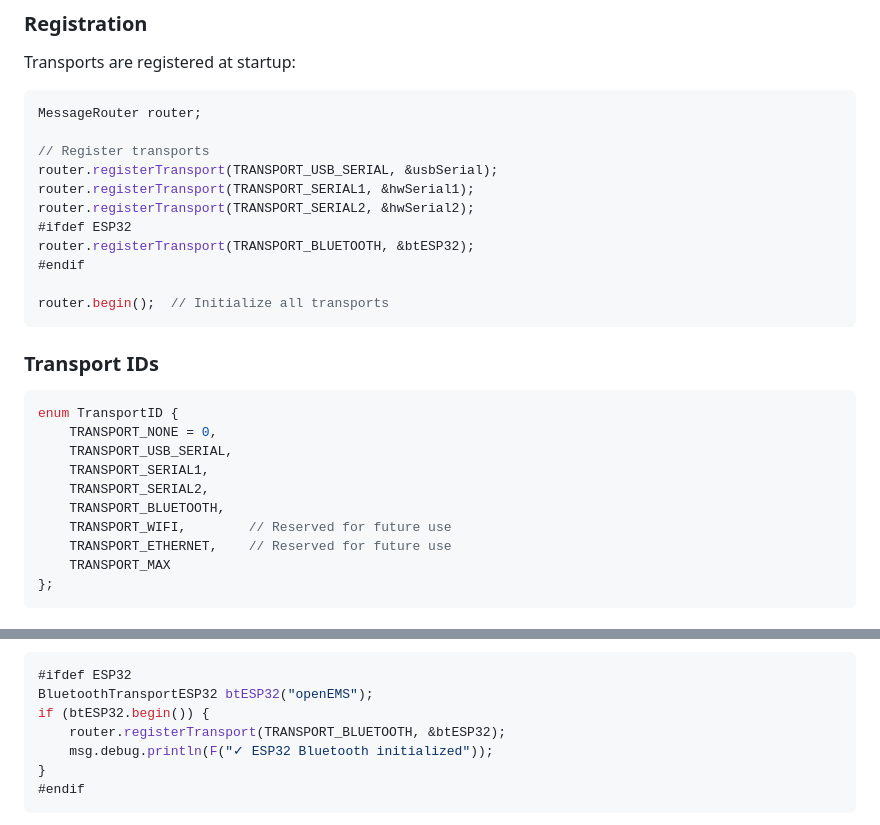
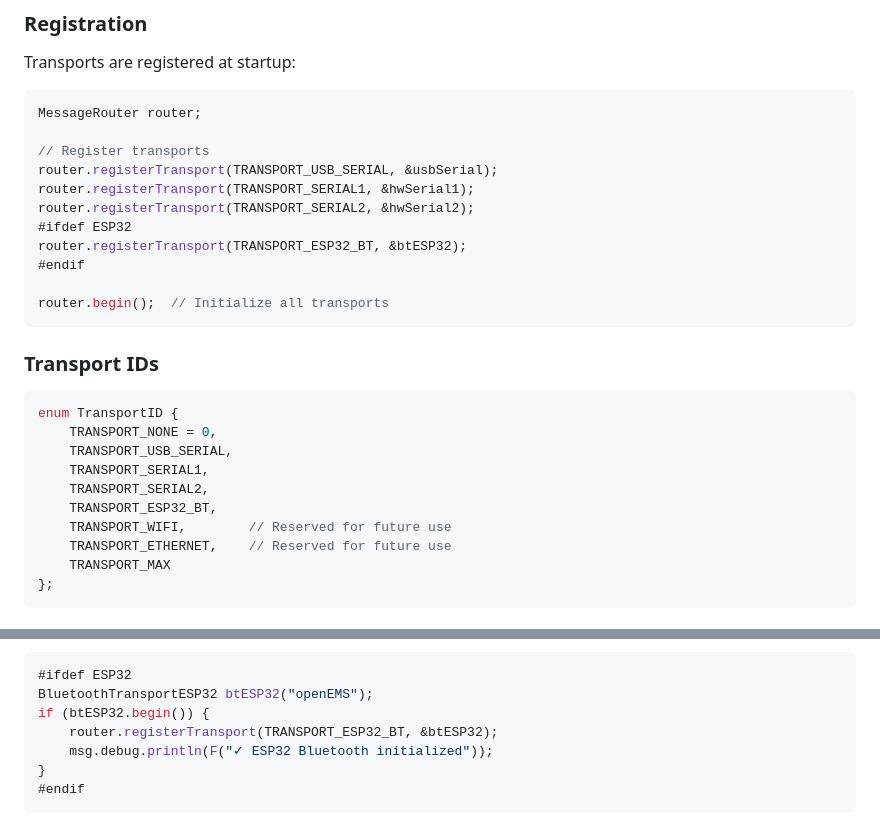
Before and after one commit to preobd/preOBD, a Markdown page: docs/architecture/TRANSPORT_ARCHITECTURE.md, 2 parts joined by grey strips. Drawn GitHub-style.

Commit message:
fix: Update documentation for Bluetooth transport identifier to use ESP32_BT for consistency

```diff
--- a/docs/architecture/TRANSPORT_ARCHITECTURE.md
+++ b/docs/architecture/TRANSPORT_ARCHITECTURE.md
@@ -137,7 +137,7 @@ router.registerTransport(TRANSPORT_USB_SERIAL, &usbSerial);
 router.registerTransport(TRANSPORT_SERIAL1, &hwSerial1);
 router.registerTransport(TRANSPORT_SERIAL2, &hwSerial2);
 #ifdef ESP32
-router.registerTransport(TRANSPORT_BLUETOOTH, &btESP32);
+router.registerTransport(TRANSPORT_ESP32_BT, &btESP32);
 #endif
 
 router.begin();  // Initialize all transports
@@ -151,7 +151,7 @@ enum TransportID {
     TRANSPORT_USB_SERIAL,
     TRANSPORT_SERIAL1,
     TRANSPORT_SERIAL2,
-    TRANSPORT_BLUETOOTH,
+    TRANSPORT_ESP32_BT,
     TRANSPORT_WIFI,        // Reserved for future use
     TRANSPORT_ETHERNET,    // Reserved for future use
     TRANSPORT_MAX
@@ -257,7 +257,7 @@ router.registerTransport(TRANSPORT_SERIAL2, &hwSerial2);
 #ifdef ESP32
 BluetoothTransportESP32 btESP32("openEMS");
 if (btESP32.begin()) {
-    router.registerTransport(TRANSPORT_BLUETOOTH, &btESP32);
+    router.registerTransport(TRANSPORT_ESP32_BT, &btESP32);
     msg.debug.println(F("✓ ESP32 Bluetooth initialized"));
 }
 #endif
```
